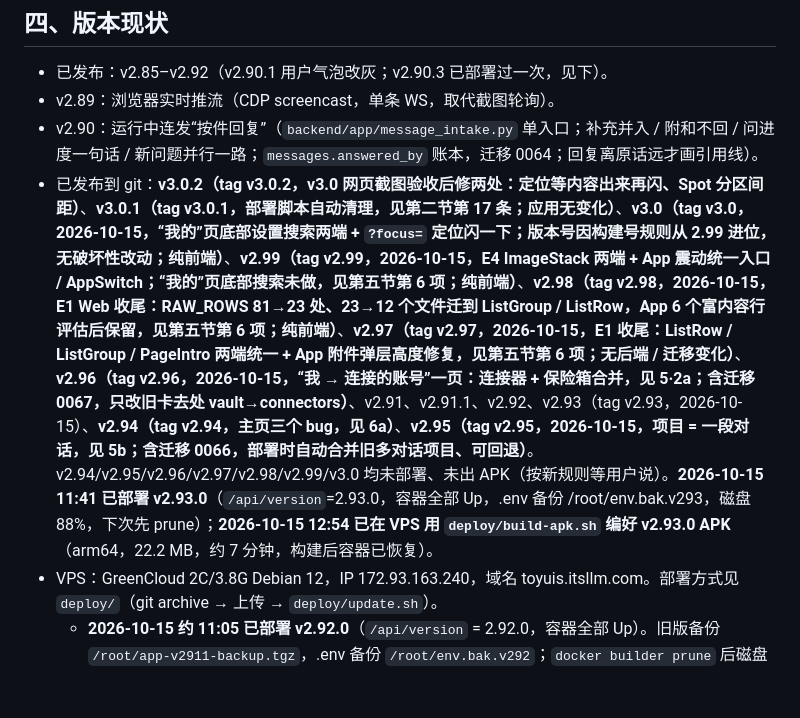
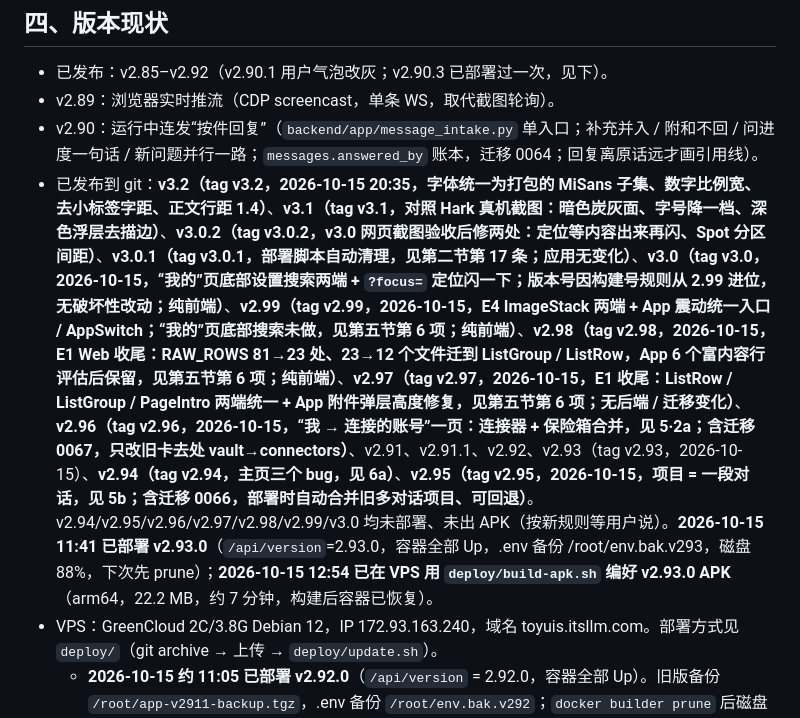
Before and after one commit to keliangtony8-commits/hark-again, a Markdown page: HANDOFF.md, the part around the change. Rendered like a GitHub page; blank space fills up the shorter version.

Commit message:
HANDOFF: 记 v3.1/v3.2

```diff
--- a/HANDOFF.md
+++ b/HANDOFF.md
@@ -52,7 +52,7 @@
 - 已发布：v2.85–v2.92（v2.90.1 用户气泡改灰；v2.90.3 已部署过一次，见下）。
 - v2.89：浏览器实时推流（CDP screencast，单条 WS，取代截图轮询）。
 - v2.90：运行中连发“按件回复”（`backend/app/message_intake.py` 单入口；补充并入 / 附和不回 / 问进度一句话 / 新问题并行一路；`messages.answered_by` 账本，迁移 0064；回复离原话远才画引用线）。
-- 已发布到 git：**v3.0.2（tag v3.0.2，v3.0 网页截图验收后修两处：定位等内容出来再闪、Spot 分区间距）**、**v3.0.1（tag v3.0.1，部署脚本自动清理，见第二节第 17 条；应用无变化）**、**v3.0（tag v3.0，2026-10-15，“我的”页底部设置搜索两端 + `?focus=` 定位闪一下；版本号因构建号规则从 2.99 进位，无破坏性改动；纯前端）**、**v2.99（tag v2.99，2026-10-15，E4 ImageStack 两端 + App 震动统一入口 / AppSwitch；“我的”页底部搜索未做，见第五节第 6 项；纯前端）**、**v2.98（tag v2.98，2026-10-15，E1 Web 收尾：RAW_ROWS 81→23 处、23→12 个文件迁到 ListGroup / ListRow，App 6 个富内容行评估后保留，见第五节第 6 项；纯前端）**、**v2.97（tag v2.97，2026-10-15，E1 收尾：ListRow / ListGroup / PageIntro 两端统一 + App 附件弹层高度修复，见第五节第 6 项；无后端 / 迁移变化）**、**v2.96（tag v2.96，2026-10-15，“我 → 连接的账号”一页：连接器 + 保险箱合并，见 5·2a；含迁移 0067，只改旧卡去处 vault→connectors）**、v2.91、v2.91.1、v2.92、v2.93（tag v2.93，2026-10-15）、**v2.94（tag v2.94，主页三个 bug，见 6a）**、**v2.95（tag v2.95，2026-10-15，项目 = 一段对话，见 5b；含迁移 0066，部署时自动合并旧多对话项目、可回退）**。v2.94/v2.95/v2.96/v2.97/v2.98/v2.99/v3.0 均未部署、未出 APK（按新规则等用户说）。**2026-10-15 11:41 已部署 v2.93.0**（`/api/version`=2.93.0，容器全部 Up，.env 备份 /root/env.bak.v293，磁盘 88%，下次先 prune）；**2026-10-15 12:54 已在 VPS 用 `deploy/build-apk.sh` 编好 v2.93.0 APK**（arm64，22.2 MB，约 7 分钟，构建后容器已恢复）。
+- 已发布到 git：**v3.2（tag v3.2，2026-10-15 20:35，字体统一为打包的 MiSans 子集、数字比例宽、去小标签字距、正文行距 1.4）**、**v3.1（tag v3.1，对照 Hark 真机截图：暗色炭灰面、字号降一档、深色浮层去描边）**、**v3.0.2（tag v3.0.2，v3.0 网页截图验收后修两处：定位等内容出来再闪、Spot 分区间距）**、**v3.0.1（tag v3.0.1，部署脚本自动清理，见第二节第 17 条；应用无变化）**、**v3.0（tag v3.0，2026-10-15，“我的”页底部设置搜索两端 + `?focus=` 定位闪一下；版本号因构建号规则从 2.99 进位，无破坏性改动；纯前端）**、**v2.99（tag v2.99，2026-10-15，E4 ImageStack 两端 + App 震动统一入口 / AppSwitch；“我的”页底部搜索未做，见第五节第 6 项；纯前端）**、**v2.98（tag v2.98，2026-10-15，E1 Web 收尾：RAW_ROWS 81→23 处、23→12 个文件迁到 ListGroup / ListRow，App 6 个富内容行评估后保留，见第五节第 6 项；纯前端）**、**v2.97（tag v2.97，2026-10-15，E1 收尾：ListRow / ListGroup / PageIntro 两端统一 + App 附件弹层高度修复，见第五节第 6 项；无后端 / 迁移变化）**、**v2.96（tag v2.96，2026-10-15，“我 → 连接的账号”一页：连接器 + 保险箱合并，见 5·2a；含迁移 0067，只改旧卡去处 vault→connectors）**、v2.91、v2.91.1、v2.92、v2.93（tag v2.93，2026-10-15）、**v2.94（tag v2.94，主页三个 bug，见 6a）**、**v2.95（tag v2.95，2026-10-15，项目 = 一段对话，见 5b；含迁移 0066，部署时自动合并旧多对话项目、可回退）**。v2.94/v2.95/v2.96/v2.97/v2.98/v2.99/v3.0 均未部署、未出 APK（按新规则等用户说）。**2026-10-15 11:41 已部署 v2.93.0**（`/api/version`=2.93.0，容器全部 Up，.env 备份 /root/env.bak.v293，磁盘 88%，下次先 prune）；**2026-10-15 12:54 已在 VPS 用 `deploy/build-apk.sh` 编好 v2.93.0 APK**（arm64，22.2 MB，约 7 分钟，构建后容器已恢复）。
 - VPS：GreenCloud 2C/3.8G Debian 12，IP 172.93.163.240，域名 toyuis.itsllm.com。部署方式见 `deploy/`（git archive → 上传 → `deploy/update.sh`）。
   - **2026-10-15 约 11:05 已部署 v2.92.0**（`/api/version` = 2.92.0，容器全部 Up）。旧版备份 `/root/app-v2911-backup.tgz`，.env 备份 `/root/env.bak.v292`；`docker builder prune` 后磁盘 80%。
   - 真模型（StepFun）验证通过：主聊天说“以后叫我小测，你就叫阿星”→ 调用 set_names（步骤“保存称呼”），profile 变为 小测 / 阿星；验证后已删测试对话和 identity 行，greet 恢复为 true（保留用户自己的首次问候体验）。
```
